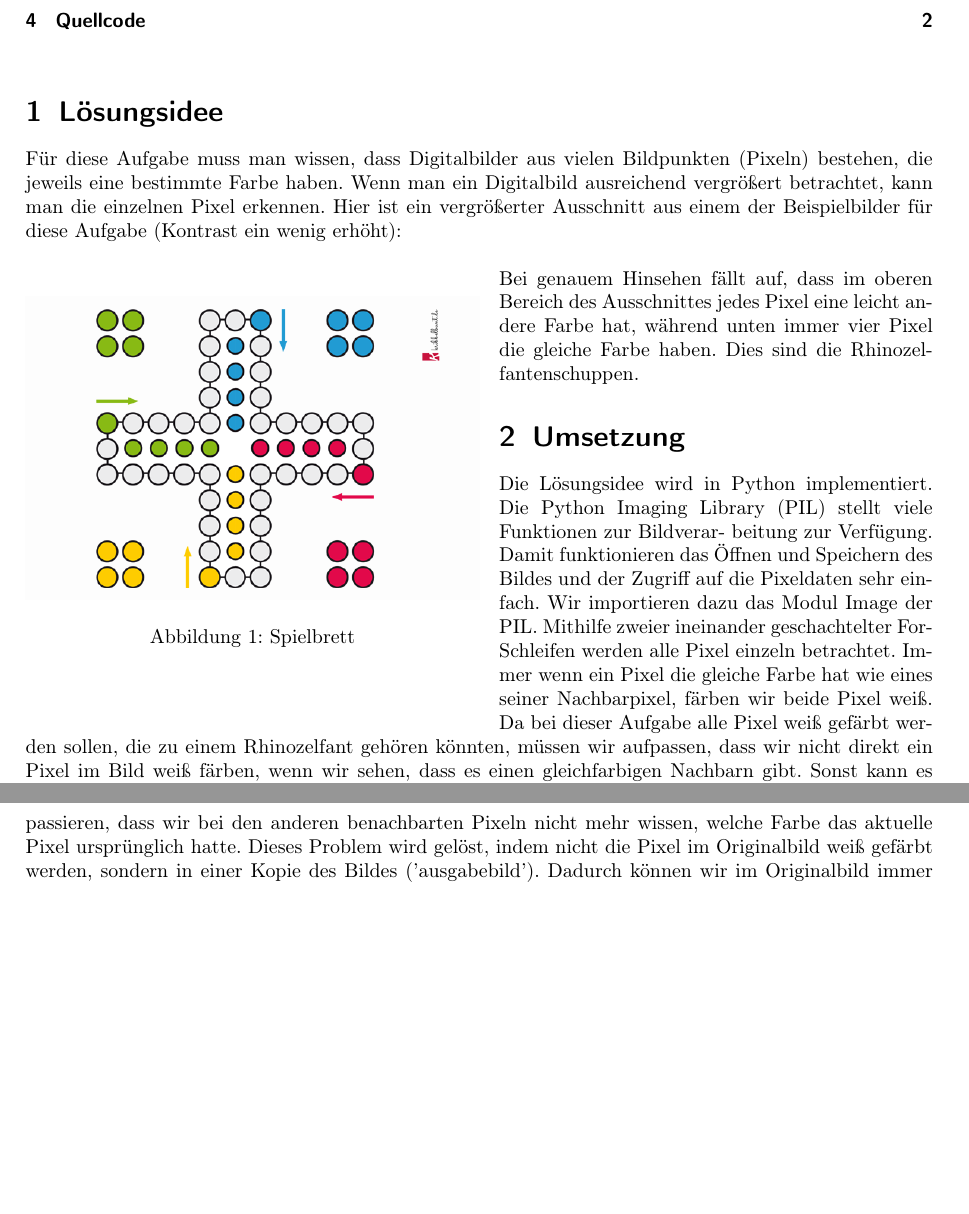
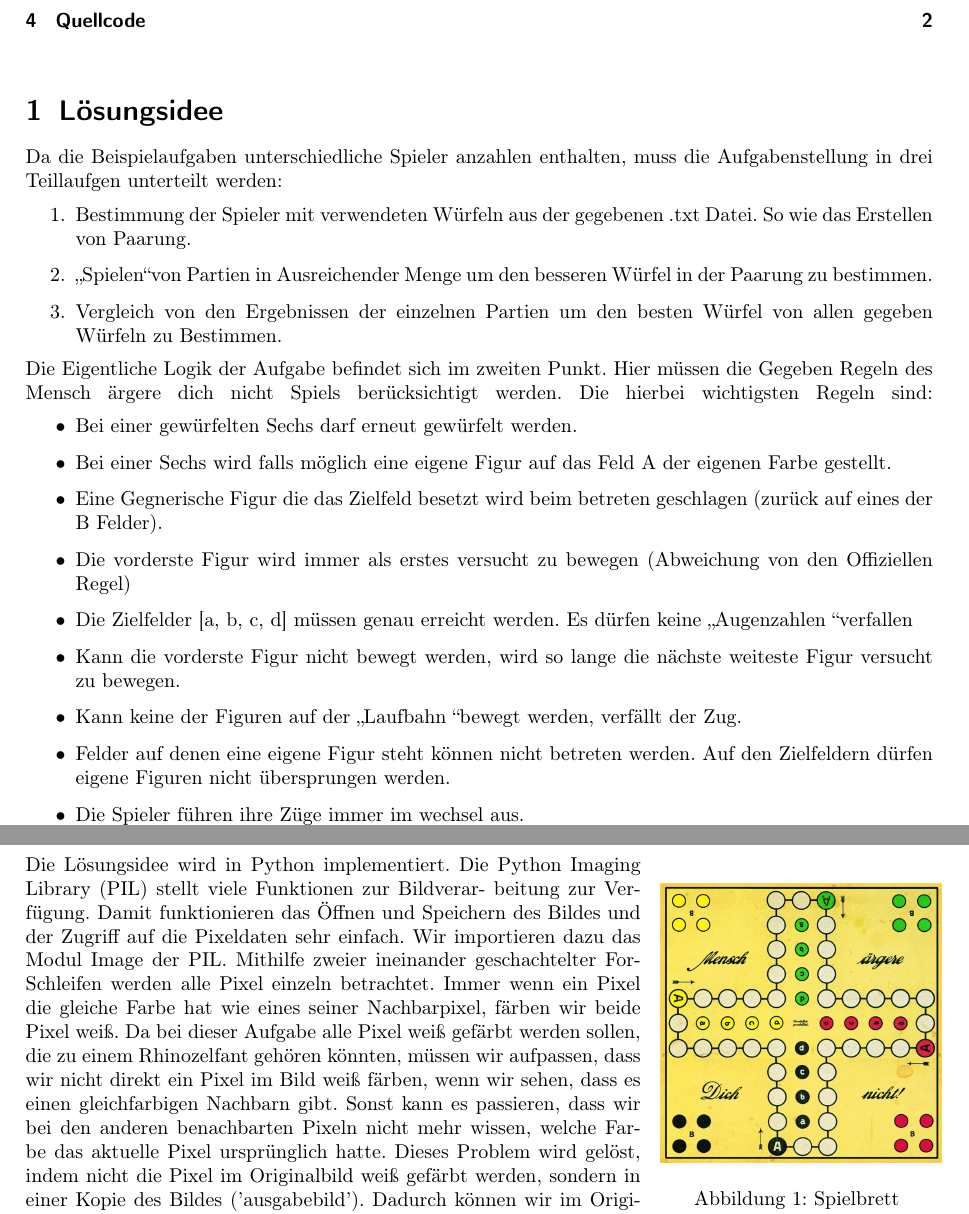
Before and after one commit to Aceton05/DiceCompare, a LaTeX document (Doku_koehler.tex): two parts of pages 1 and 2 of 2, joined at a grey line, cut so that both start at the same text, the shorter picture padded with empty space. Compiled offline with pdfLaTeX.

Commit message:
new image for field

```diff
--- a/Doku_koehler.tex
+++ b/Doku_koehler.tex
@@ -31,7 +33,7 @@
 \graphicspath{ {./images/} }
 
 % Für Algorithmen
-\usepackage{algpseudocode}
+%\usepackage{algpseudocode}
 
 % Für Quelltext
 
@@ -75,8 +77,8 @@ emph={int,char,double,float,unsigned,void,bool,var,string,private,static,new,cla
 emphstyle={\color{blue}},
 % other keywords to highlight
 classoffset=1,
-otherkeywords={throw},
-morekeywords={throw},
+otherkeywords={throw,return,break},
+morekeywords={throw,return,break},
 keywordstyle=\color{mymauve},
 classoffset=0,
 % style for strings
@@ -105,24 +107,37 @@ stringstyle=\color{red}\ttfamily,
 
 \vspace{0.5cm}
 
-%\textbf{Anleitung:} Trage oben in den Zeilen 8 bis 11 die Aufgabennummer, die Team-ID, den Team-Namen und alle Bearbeiter/-innen dieser Aufgabe mit Vor- und Nachnamen ein.
-%Vergiss nicht, auch den Aufgabennamen anzupassen (statt "`\LaTeX-Dokument"')!
 
-%Dann kannst du dieses Dokument mit deiner \LaTeX-Umgebung übersetzen.
+\section{Lösungsidee}
 
-%Die Texte, die hier bereits stehen, geben ein paar Hinweise zur
-%Einsendung. Du solltest sie aber in deiner Einsendung wieder entfernen!
+%Für diese Aufgabe muss man wissen, dass Digitalbilder aus vielen Bildpunkten (Pixeln) bestehen, die jeweils %eine bestimmte Farbe haben. Wenn man ein Digitalbild ausreichend vergrößert betrachtet, kann man die %einzelnen Pixel erkennen. Hier ist ein vergrößerter Ausschnitt aus einem der Beispielbilder für diese %Aufgabe (Kontrast ein wenig erhöht):
+%Bei genauem Hinsehen fällt auf, dass im oberen Bereich des Ausschnittes jedes Pixel eine leicht andere Farbe %hat, während unten immer vier Pixel die gleiche Farbe haben. Dies sind die Rhinozelfantenschuppen.
+Da die Beispielaufgaben unterschiedliche Spieler anzahlen enthalten, muss die Aufgabenstellung in drei Teillaufgen unterteilt werden:
+\begin{enumerate}
+	\item Bestimmung der Spieler mit verwendeten Würfeln aus der gegebenen .txt Datei. So wie das Erstellen von Paarung.
+	\item \glqq Spielen\grqq von Partien in Ausreichender Menge um den besseren Würfel in der Paarung zu bestimmen.
+	\item Vergleich von den Ergebnissen der einzelnen Partien um den besten Würfel von allen gegeben Würfeln zu Bestimmen.
+\end{enumerate}
+Die Eigentliche Logik der Aufgabe befindet sich im zweiten Punkt. Hier müssen die Gegeben Regeln des Mensch ärgere dich nicht Spiels berücksichtigt werden. Die hierbei wichtigsten Regeln sind:
+\begin{wrapfigure}{r}{0.3\textwidth}
+	\includegraphics[width=0.31\textwidth]{mensch-aergere-dich-nicht-spielfeld}
+	\centering
+	\caption{Spielbrett}
+\end{wrapfigure}
+\begin{enumerate}
+
+	\item [$\bullet$] Bei einer gewürfelten Sechs darf erneut gewürfelt werden.
+	\item [$\bullet$]Bei einer Sechs wird falls möglich eine eigene Figur auf das Feld A der eigenen Farbe gestellt.
+	\item [$\bullet$] Eine Gegnerische Figur die das Zielfeld besetzt wird beim betreten geschlagen (zurück auf eines der B Felder).
+	\item [$\bullet$] Die vorderste Figur wird immer als erstes versucht zu bewegen (Abweichung von den Offiziellen Regel)
+	\item [$\bullet$] Die Zielfelder [a, b, c, d] müssen genau erreicht werden. Es dürfen keine \glqq Augenzahlen \grqq verfallen
+	\item [$\bullet$] Kann die vorderste Figur nicht bewegt werden, wird so lange die nächste weiteste Figur versucht zu bewegen.
+	\item [$\bullet$] Kann keine der Figuren auf der \glqq Laufbahn \grqq bewegt werden, verfällt der Zug.
+	\item [$\bullet$] Felder auf denen eine eigene Figur steht können nicht betreten werden. Auf den Zielfeldern dürfen eigene Figuren nicht übersprungen werden.
+	\item [$\bullet$] Die Spieler führen ihre Züge immer im wechsel aus.
+\end{enumerate}
 
 
-\section{Lösungsidee}
-%Die Idee der Lösung sollte hieraus vollkommen ersichtlich werden, ohne dass auf die eigentliche Implementierung Bezug genommen wird.
-Für diese Aufgabe muss man wissen, dass Digitalbilder aus vielen Bildpunkten (Pixeln) bestehen, die jeweils eine bestimmte Farbe haben. Wenn man ein Digitalbild ausreichend vergrößert betrachtet, kann man die einzelnen Pixel erkennen. Hier ist ein vergrößerter Ausschnitt aus einem der Beispielbilder für diese Aufgabe (Kontrast ein wenig erhöht): \\
-\begin{wrapfigure}{l}{0.5\textwidth}
-\includegraphics[width=0.5\textwidth]{mensch-aergere-dich-nicht-spielfeld}
-\centering
-\caption{Spielbrett}
-\end{wrapfigure}Bei genauem Hinsehen fällt auf, dass im oberen Bereich des Ausschnittes jedes Pixel eine leicht andere Farbe hat, während unten immer vier Pixel die gleiche Farbe haben.
-Dies sind die Rhinozelfantenschuppen.
 \section{Umsetzung}
 %Hier wird kurz erläutert, wie die Lösungsidee im Programm tatsächlich umgesetzt wurde. Hier können auch Implementierungsdetails erwähnt werden.
 Die Lösungsidee wird in Python implementiert. Die Python Imaging Library (PIL) stellt viele Funktionen zur Bildverar- beitung zur Verfügung. Damit funktionieren das Öffnen und
```
Also changed, not shown: Doku_koehler.pdf, images/mensch-aergere-dich-nicht-spielfeld.jpeg (added), images/mensch-aergere-dich-nicht-spielfeld.png (deleted), Doku_koehler.tex (2 more changed lines), 1 other file.
